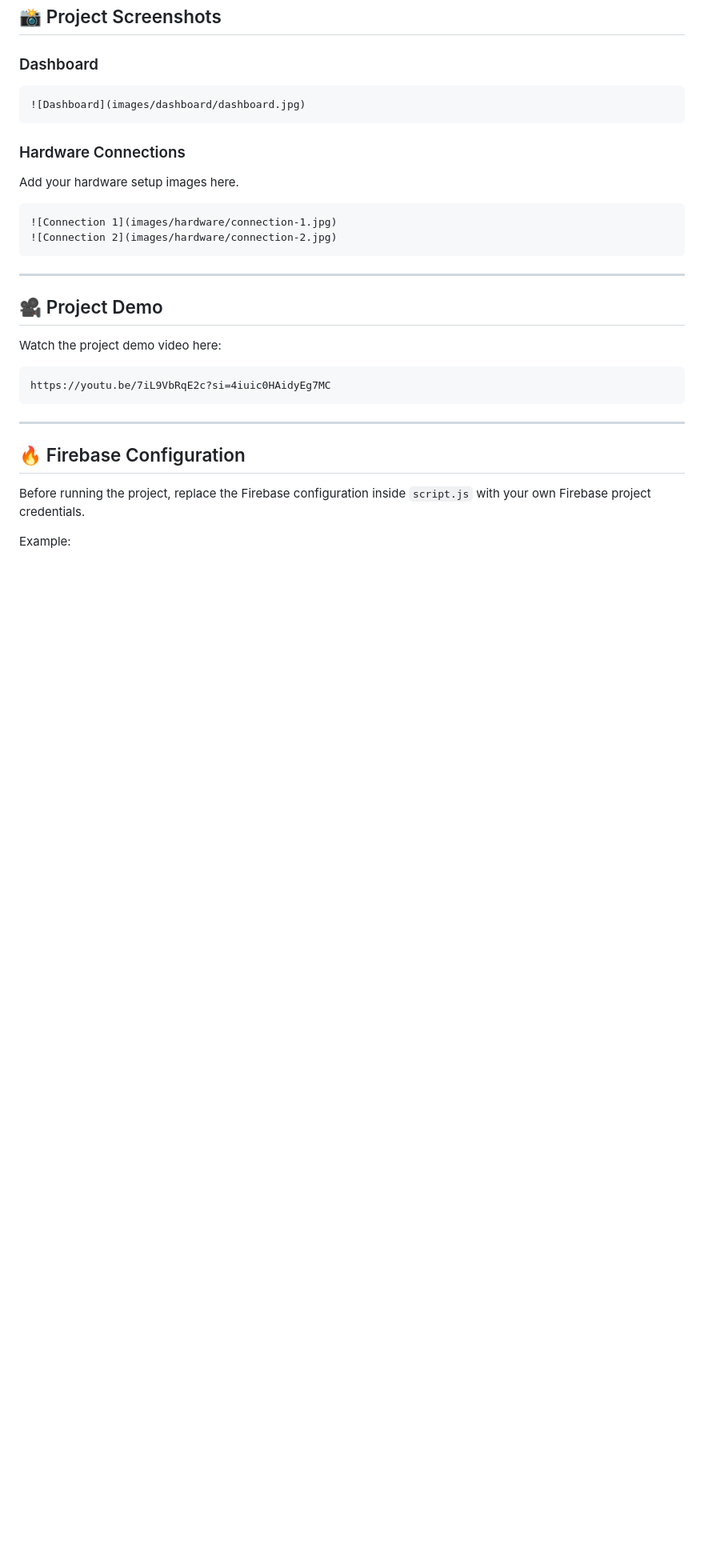
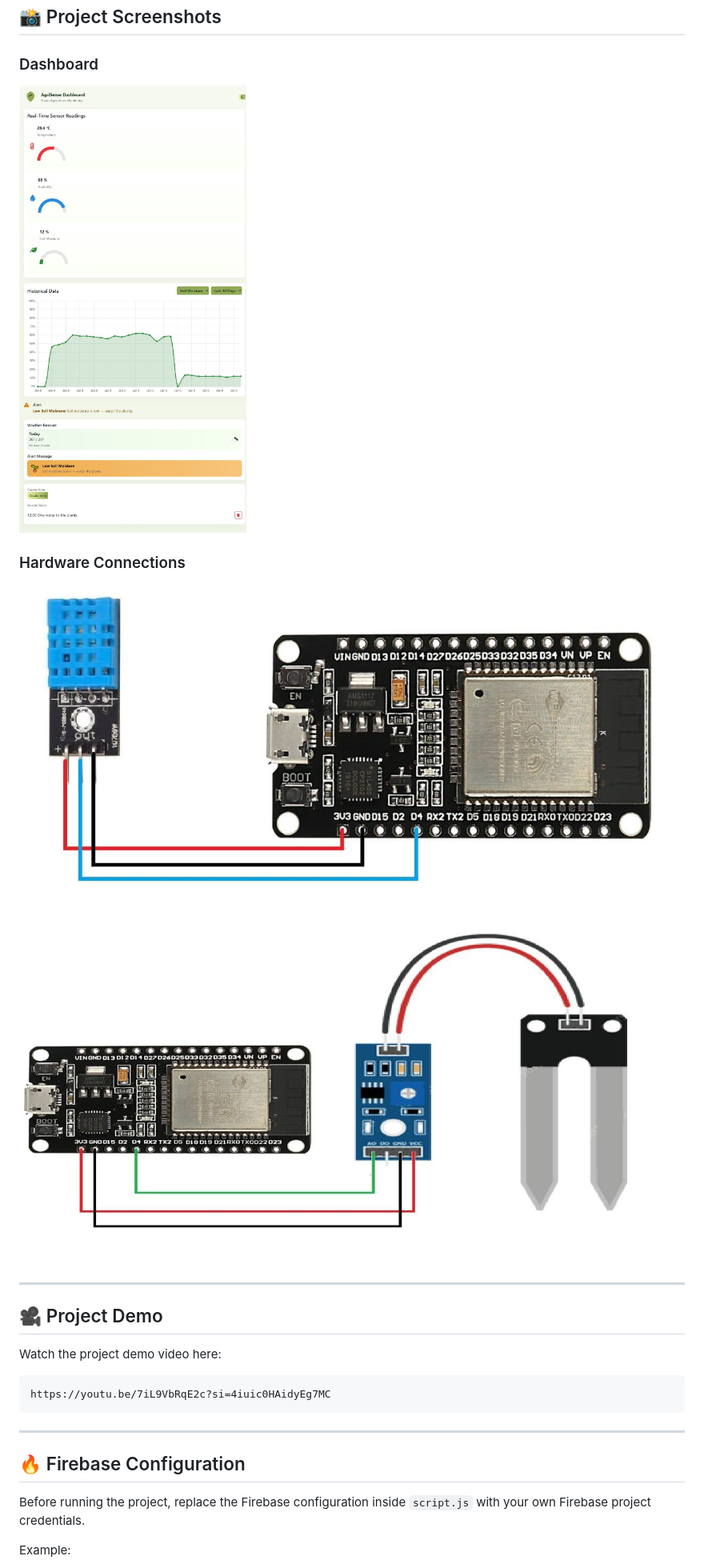
Before and after one commit to darshanworks/smart-agriculture-monitoring-system, a Markdown page: README.md, the part around one of its changes. Shown at 80% size. Drawn GitHub-style; blank space fills up the shorter version.

````diff
--- a/README.md
+++ b/README.md
@@ -90,17 +90,12 @@ Sensors → ESP32 → Firebase Realtime Database → Web Dashboard
 
 ### Dashboard
 
-```md
 ![Dashboard](images/dashboard/dashboard.jpg)
-```
 
 ### Hardware Connections
-Add your hardware setup images here.
 
-```md
 ![Connection 1](images/hardware/connection-1.jpg)
 ![Connection 2](images/hardware/connection-2.jpg)
-```
 
 ---
 
````
Also changed, not shown: other parts of README.md (+1 -1 lines).
